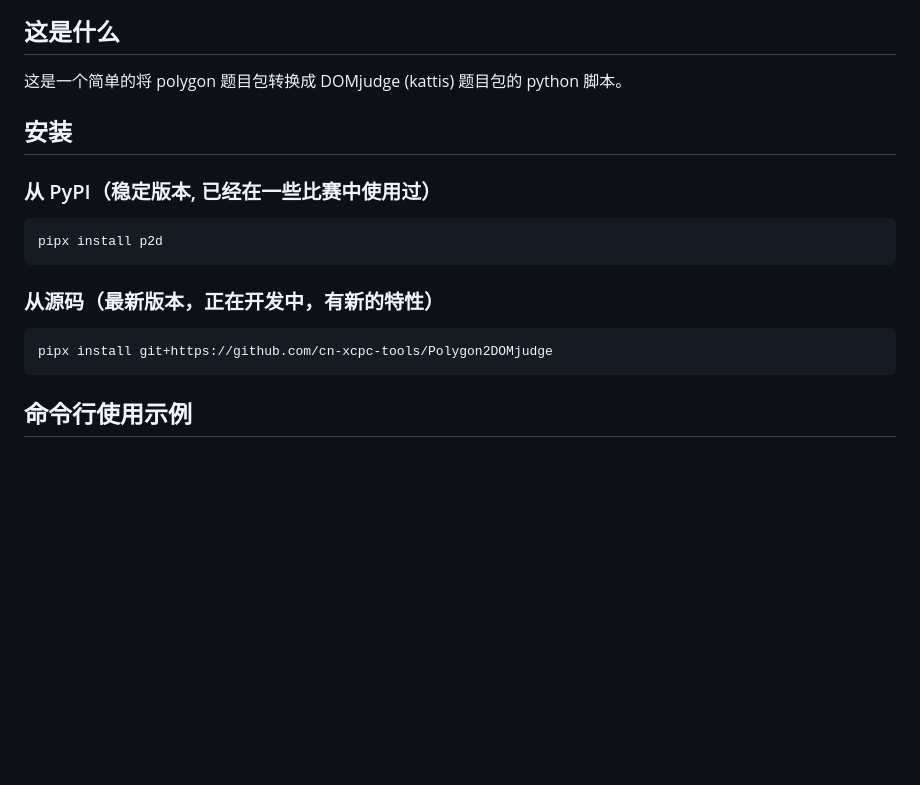
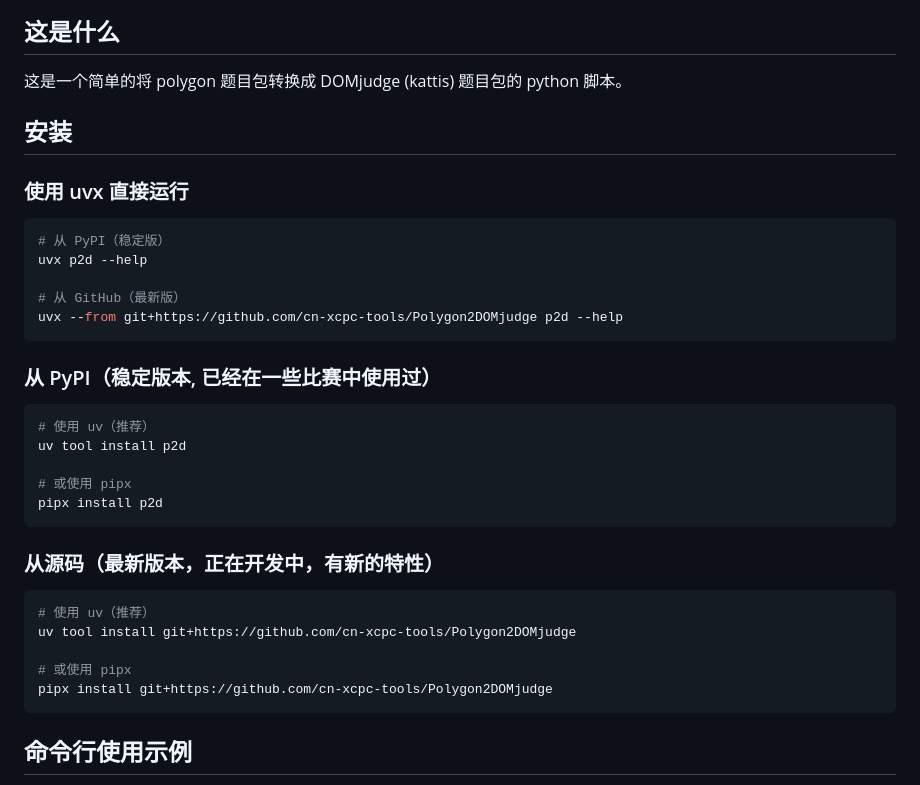
Before and after one commit to cn-xcpc-tools/Polygon2DOMjudge, a Markdown page: README.cn.md, the part around the change. GitHub-like rendering; blank space fills up the shorter version.

Commit message:
docs: update installation instructions for uvx usage

````diff
--- a/README.cn.md
+++ b/README.cn.md
@@ -9,15 +9,33 @@
 
 ## 安装
 
+### 使用 uvx 直接运行
+
+```bash
+# 从 PyPI（稳定版）
+uvx p2d --help
+
+# 从 GitHub（最新版）
+uvx --from git+https://github.com/cn-xcpc-tools/Polygon2DOMjudge p2d --help
+```
+
 ### 从 PyPI（稳定版本, 已经在一些比赛中使用过）
 
 ```bash
+# 使用 uv（推荐）
+uv tool install p2d
+
+# 或使用 pipx
 pipx install p2d
 ```
 
 ### 从源码（最新版本，正在开发中，有新的特性）
 
 ```bash
+# 使用 uv（推荐）
+uv tool install git+https://github.com/cn-xcpc-tools/Polygon2DOMjudge
+
+# 或使用 pipx
 pipx install git+https://github.com/cn-xcpc-tools/Polygon2DOMjudge
 ```
 
````
Also changed, not shown: README.md (+18 -0 lines).
